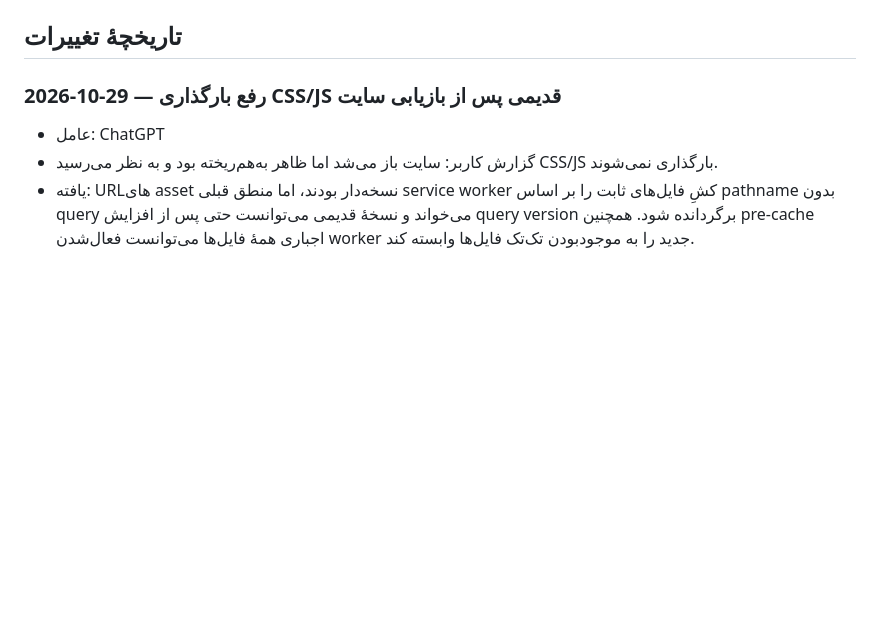
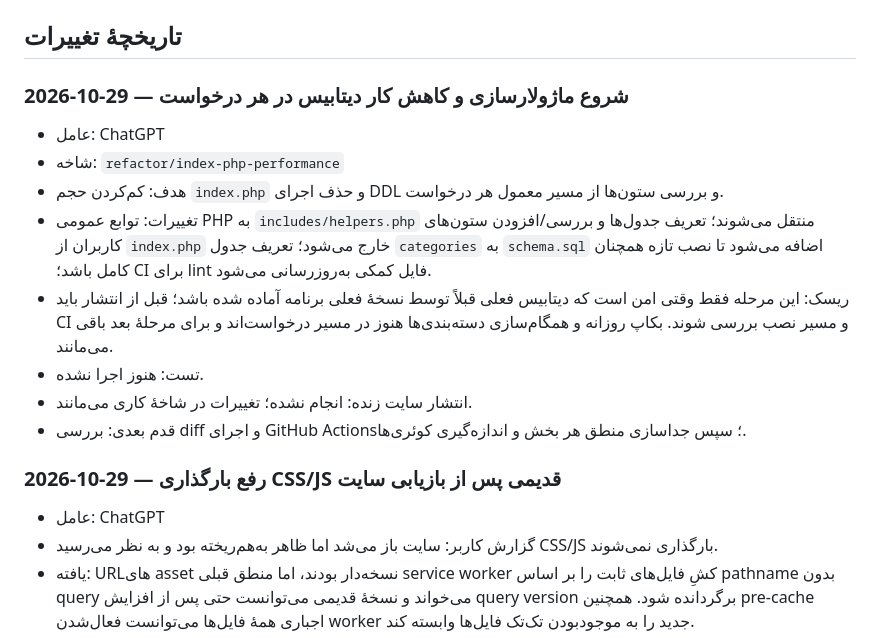
Before and after one commit to shoeibnajjari-bit/sho-os, a Markdown page: docs/DEVELOPMENT_LOG.md, the part around the change. Drawn GitHub-style; blank space fills up the shorter version.

Commit message:
docs: log index refactor and performance work

```diff
--- a/docs/DEVELOPMENT_LOG.md
+++ b/docs/DEVELOPMENT_LOG.md
@@ -30,6 +30,18 @@
 - منبع وضعیت نهایی کد، commitهای مخزن و نتیجهٔ CI است؛ موفقیت Actions به‌تنهایی اثبات قرارگیری فایل در ریشهٔ واقعی سایت نیست.
 
 ## تاریخچهٔ تغییرات
+
+### 2026-10-29 — شروع ماژولارسازی و کاهش کار دیتابیس در هر درخواست
+- عامل: ChatGPT
+- شاخه: `refactor/index-php-performance`
+- هدف: کم‌کردن حجم `index.php` و حذف اجرای DDL و بررسی ستون‌ها از مسیر معمول هر درخواست.
+- تغییرات: توابع عمومی PHP به `includes/helpers.php` منتقل می‌شوند؛ تعریف جدول‌ها و بررسی/افزودن ستون‌های کاربران از `index.php` خارج می‌شود؛ تعریف جدول `categories` به `schema.sql` اضافه می‌شود تا نصب تازه همچنان کامل باشد؛ CI برای lint فایل کمکی به‌روزرسانی می‌شود.
+- ریسک: این مرحله فقط وقتی امن است که دیتابیس فعلی قبلاً توسط نسخهٔ فعلی برنامه آماده شده باشد؛ قبل از انتشار باید CI و مسیر نصب بررسی شوند. بکاپ روزانه و همگام‌سازی دسته‌بندی‌ها هنوز در مسیر درخواست‌اند و برای مرحلهٔ بعد باقی می‌مانند.
+- تست: هنوز اجرا نشده.
+- انتشار سایت زنده: انجام نشده؛ تغییرات در شاخهٔ کاری می‌مانند.
+- قدم بعدی: بررسی diff و اجرای GitHub Actions؛ سپس جداسازی منطق هر بخش و اندازه‌گیری کوئری‌ها.
+
+
 
 ### 2026-10-29 — رفع بارگذاری CSS/JS قدیمی پس از بازیابی سایت
 - عامل: ChatGPT
```
